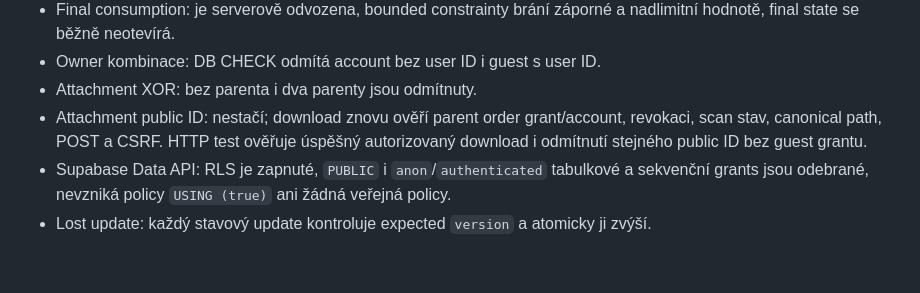
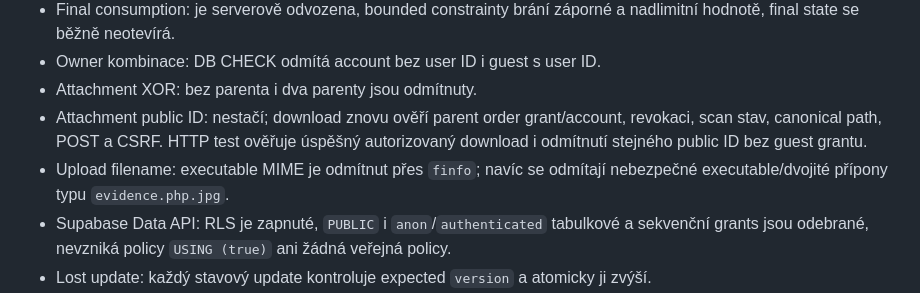
Before and after one commit to VeVitOfficial/VeVit-store, a Markdown page: docs/audits/2026-07-30-customer-agenda-security-review.md, the part around the change. Drawn GitHub-style; blank space fills up the shorter version.

Commit message:
docs: document attachment filename hardening

```diff
--- a/docs/audits/2026-07-30-customer-agenda-security-review.md
+++ b/docs/audits/2026-07-30-customer-agenda-security-review.md
@@ -15,6 +15,8 @@ fixture. Produkční Supabase ani produkční storage nebyly kontaktovány.
 - Attachment public ID: nestačí; download znovu ověří parent order grant/account,
   revokaci, scan stav, canonical path, POST a CSRF. HTTP test ověřuje úspěšný
   autorizovaný download i odmítnutí stejného public ID bez guest grantu.
+- Upload filename: executable MIME je odmítnut přes `finfo`; navíc se odmítají
+  nebezpečné executable/dvojité přípony typu `evidence.php.jpg`.
 - Supabase Data API: RLS je zapnuté, `PUBLIC` i `anon`/`authenticated` tabulkové
   a sekvenční grants jsou odebrané,
   nevzniká policy `USING (true)` ani žádná veřejná policy.
```
Also changed, not shown: docs/customer-agenda-runbook.md (+2 -1 lines).
